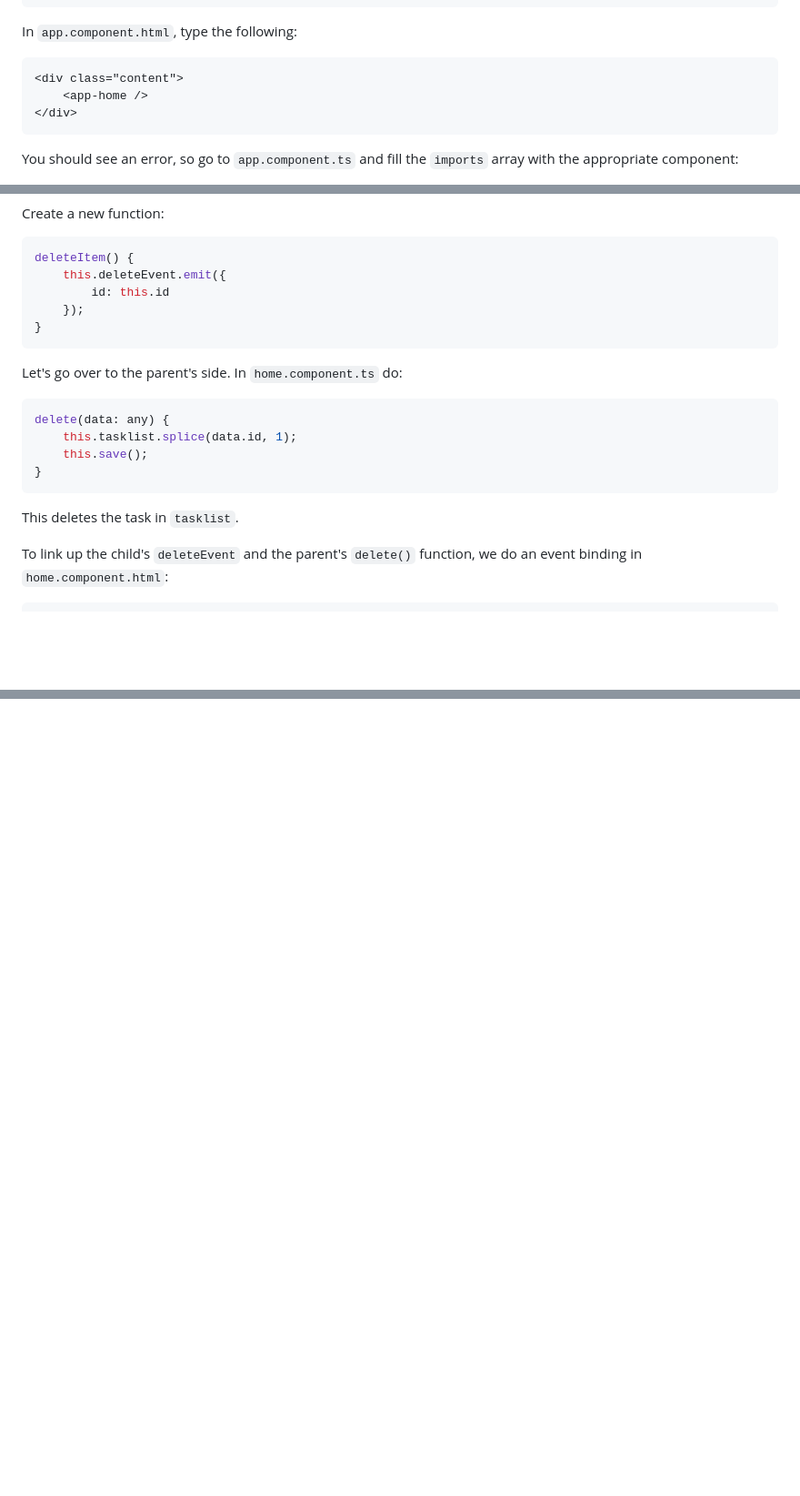
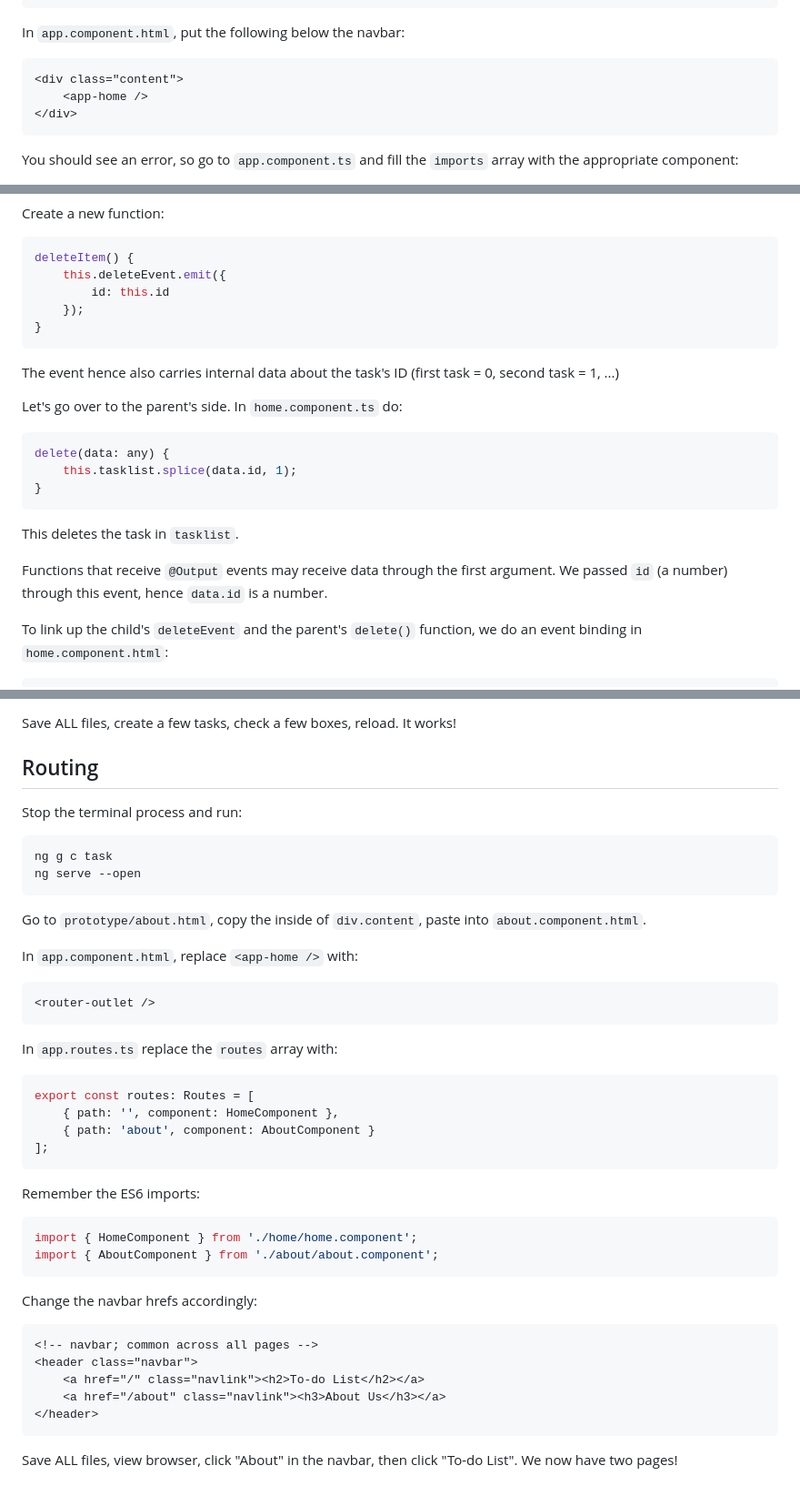
Before and after one commit to jh2946/angular-workshop-init, a Markdown page: README.md, 3 parts joined by grey strips. Shown at 91% size. Rendered like a GitHub page; blank space fills up the shorter version.

````diff
--- a/README.md
+++ b/README.md
@@ -119,7 +119,7 @@ In `home.component.html`, open a `<div class="tasklist">`. Then paste the follow
 </div>
 ```
 
-In `app.component.html`, type the following:
+In `app.component.html`, put the following below the navbar:
 ```html
 <div class="content">
     <app-home />
@@ -397,16 +397,19 @@ deleteItem() {
 }
 ```
 
+The event hence also carries internal data about the task's ID (first task = 0, second task = 1, ...)
+
 Let's go over to the parent's side. In `home.component.ts` do:
 
 ```ts
 delete(data: any) {
     this.tasklist.splice(data.id, 1);
-    this.save();
 }
 ```
 
 This deletes the task in `tasklist`.
+
+Functions that receive `@Output` events may receive data through the first argument. We passed `id` (a number) through this event, hence `data.id` is a number.
 
 To link up the child's `deleteEvent` and the parent's `delete()` function, we do an event binding in `home.component.html`:
 
@@ -429,0 +527,45 @@ Save ALL files and try to create a task, then delete it. It works!
+Save ALL files, create a few tasks, check a few boxes, reload. It works!
+
+## Routing
+
+Stop the terminal process and run:
+```bash
+ng g c task
+ng serve --open
+```
+
+Go to `prototype/about.html`, copy the inside of `div.content`, paste into `about.component.html`.
+
+In `app.component.html`, replace `<app-home />` with:
+
+```html
+<router-outlet />
+```
+
+In `app.routes.ts` replace the `routes` array with:
+
+```ts
+export const routes: Routes = [
+    { path: '', component: HomeComponent },
+    { path: 'about', component: AboutComponent }
+];
+```
+
+Remember the ES6 imports:
+
+```ts
+import { HomeComponent } from './home/home.component';
+import { AboutComponent } from './about/about.component';
+```
+
+Change the navbar hrefs accordingly:
+
+```html
+<!-- navbar; common across all pages -->
+<header class="navbar">
+    <a href="/" class="navlink"><h2>To-do List</h2></a>
+    <a href="/about" class="navlink"><h3>About Us</h3></a>
+</header>
+```
+
+Save ALL files, view browser, click "About" in the navbar, then click "To-do List". We now have two pages!
````
Also changed, not shown: other parts of README.md (+94 -0 lines).
